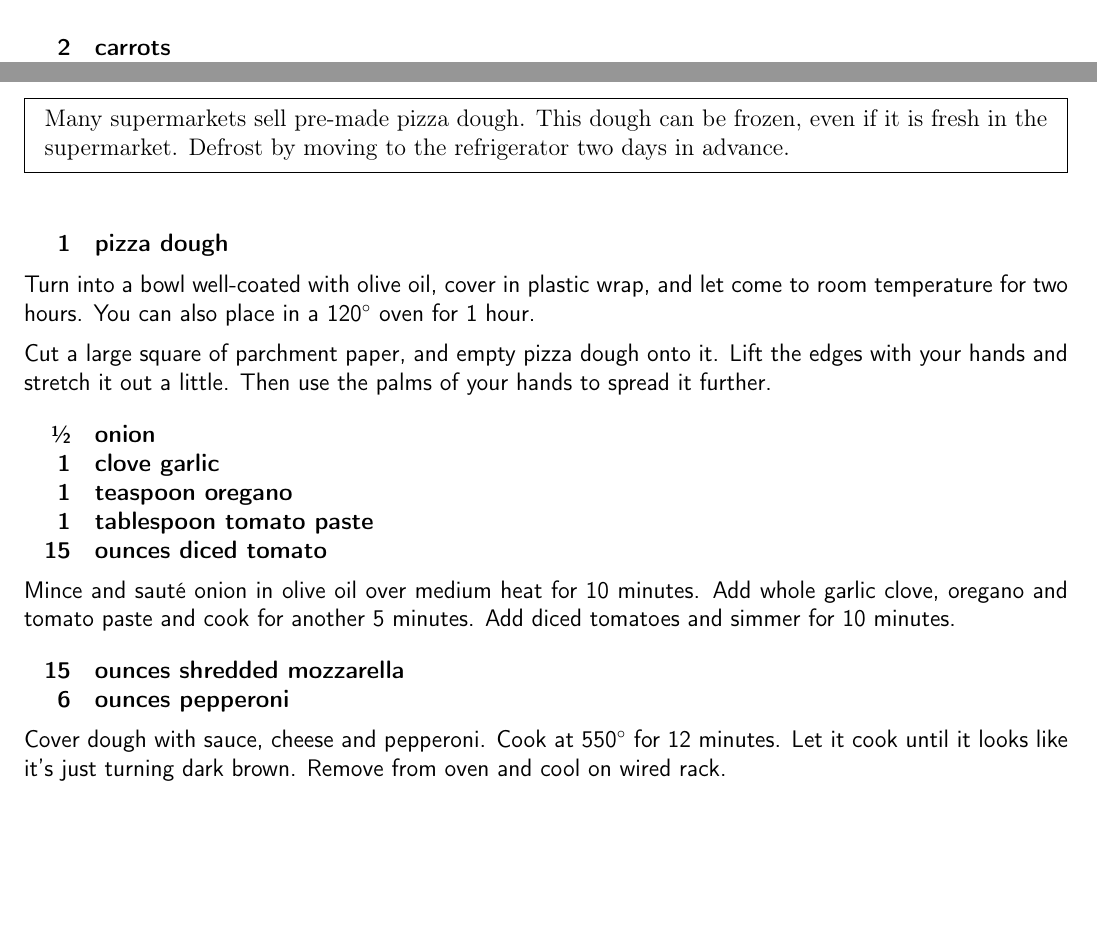
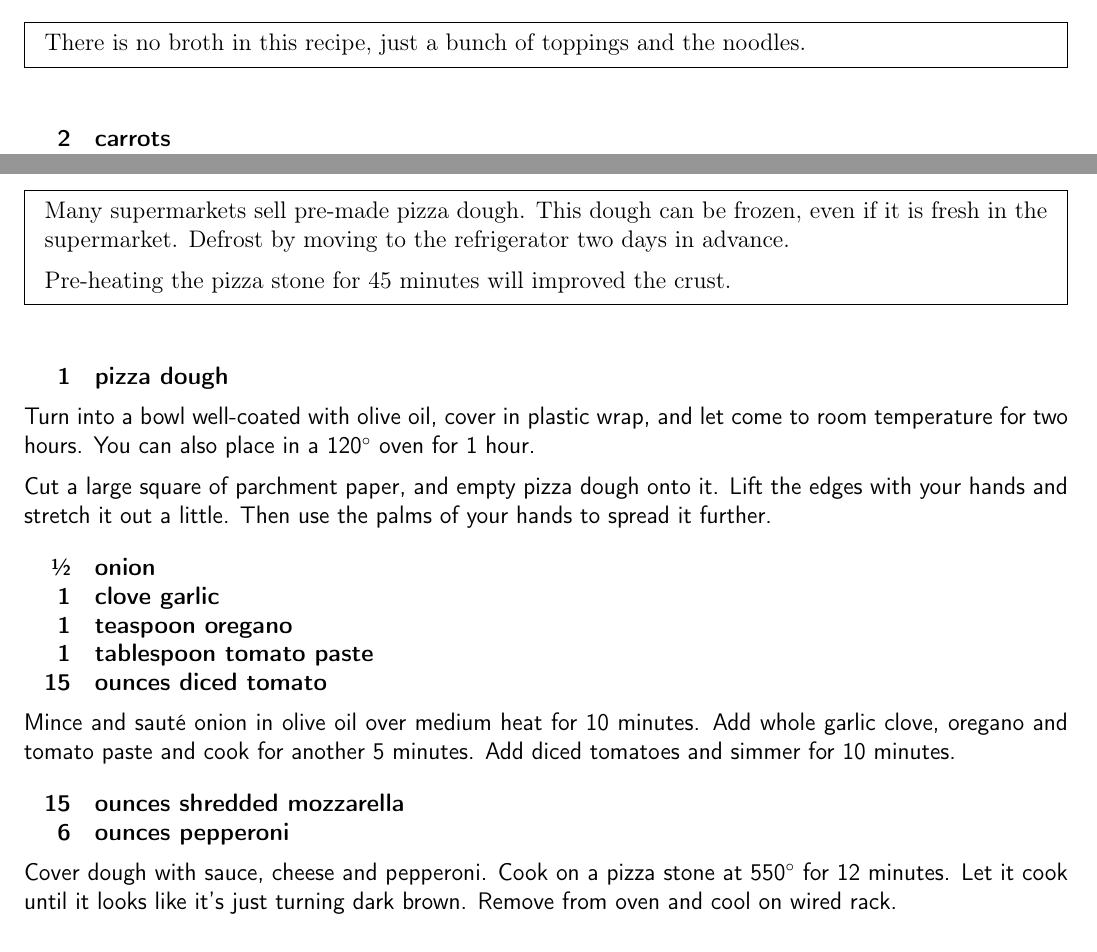
Before and after one commit to chase-seibert/cookbook, a LaTeX thesis (Cookbook.tex, which reads pizza_quick.tex, vermichli.tex): two parts of pages 18 and 21 of 43, joined at a grey line, cut at the place of the change, the shorter picture padded with empty space. Compiled offline with pdfLaTeX.

Commit message:
Implementing Noel's suggestions

```diff
--- a/pizza_quick.tex
+++ b/pizza_quick.tex
@@ -5,6 +5,8 @@
     Many supermarkets sell pre-made pizza dough. This dough can be frozen, even
     if it is fresh in the supermarket. Defrost by moving to the refrigerator
     two days in advance.
+
+    Pre-heating the pizza stone for 45 minutes will improved the crust.
 }
 
 \ingredients{
@@ -36,7 +38,7 @@ diced tomatoes and simmer for 10 minutes.
      6 & ounces pepperoni \\
 }
 
-Cover dough with sauce, cheese and pepperoni. Cook at 550\degree{} for 12 minutes.
+Cover dough with sauce, cheese and pepperoni. Cook on a pizza stone at 550\degree{} for 12 minutes.
 Let it cook until it looks like it's just turning dark brown. Remove from oven
 and cool on wired rack.
 
--- a/vermichli.tex
+++ b/vermichli.tex
@@ -1,6 +1,10 @@
 
 \section{Vermicelli Bowl}
 \begin{recipe}
+
+\pre {
+    There is no broth in this recipe, just a bunch of toppings and the noodles.
+}
 
 \ingredients{
     2 & carrots \\
```
Also changed, not shown: Cookbook.tex (+1 -1 lines), ham.tex (+1 -1 lines), turkey.tex (+1 -1 lines).
